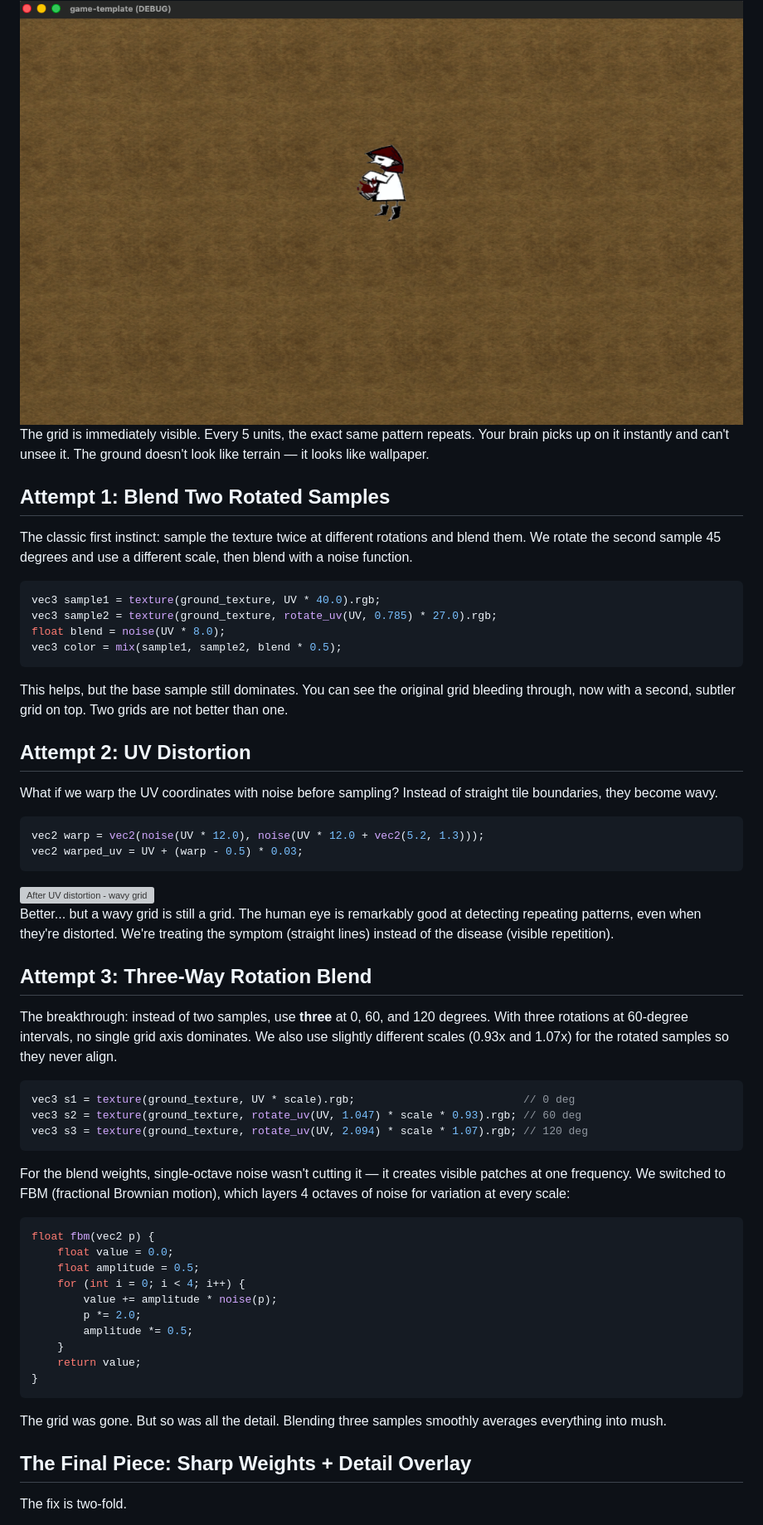
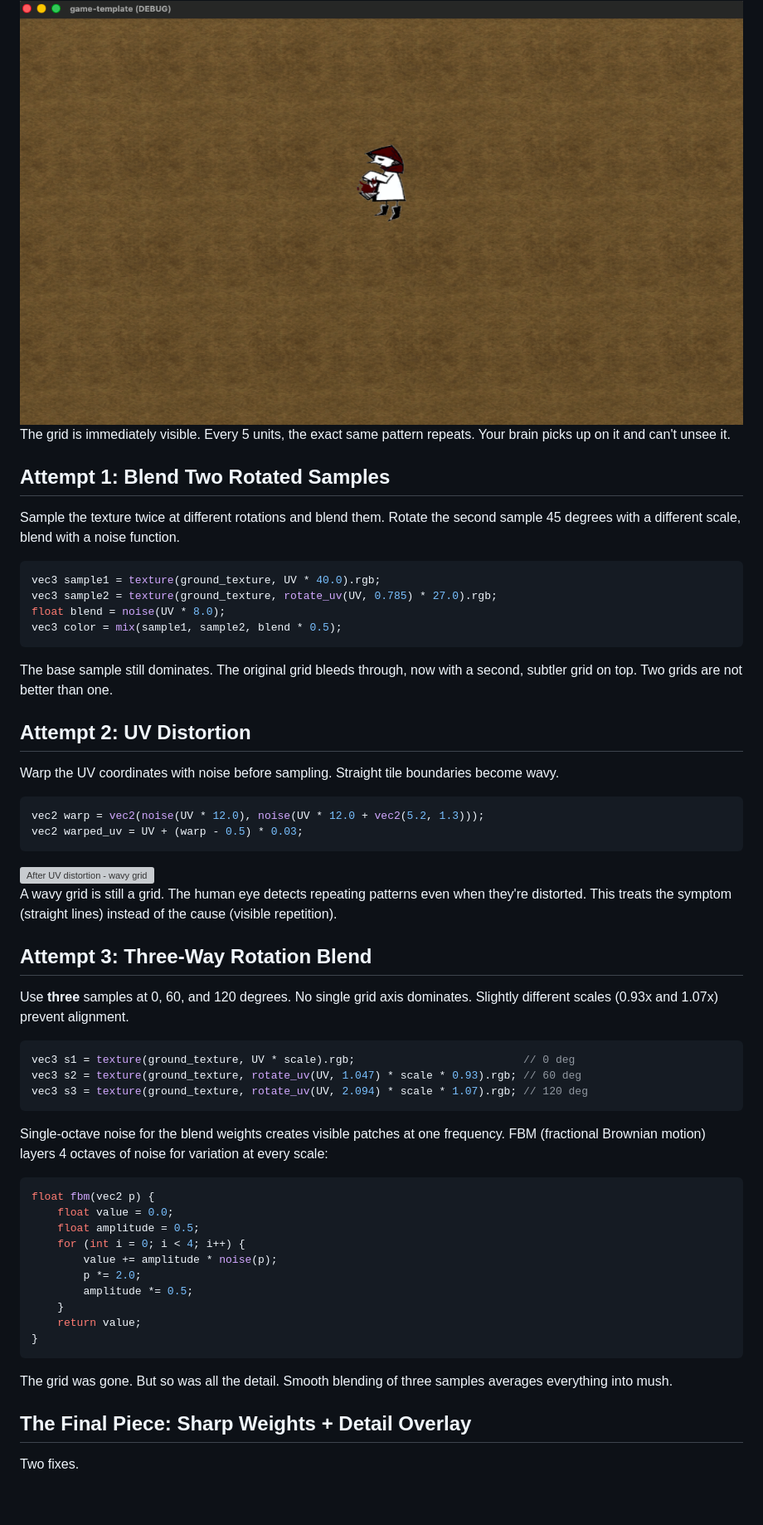
Before and after one commit to poga/scarlet.engineering, a Markdown page: blog/posts/2026-03-30-ground-shader.md, the part around one of its changes. Shown at 83% size. Drawn GitHub-style; blank space fills up the shorter version; grey boxes are pictures that could not be loaded.

````diff
--- a/blog/posts/2026-03-30-ground-shader.md
+++ b/blog/posts/2026-03-30-ground-shader.md
@@ -15,11 +15,11 @@ The simplest way to texture a large ground plane: take a 512x512 dirt texture, s
 
 <img src="/blog/images/ground-shader-naive.png" alt="First attempt - visible grid" style="max-width: 100%;" />
 
-The grid is immediately visible. Every 5 units, the exact same pattern repeats. Your brain picks up on it instantly and can't unsee it. The ground doesn't look like terrain — it looks like wallpaper.
+The grid is immediately visible. Every 5 units, the exact same pattern repeats. Your brain picks up on it and can't unsee it.
 
 ## Attempt 1: Blend Two Rotated Samples
 
-The classic first instinct: sample the texture twice at different rotations and blend them. We rotate the second sample 45 degrees and use a different scale, then blend with a noise function.
+Sample the texture twice at different rotations and blend them. Rotate the second sample 45 degrees with a different scale, blend with a noise function.
 
 ```glsl
 vec3 sample1 = texture(ground_texture, UV * 40.0).rgb;
@@ -28,11 +28,11 @@ float blend = noise(UV * 8.0);
 vec3 color = mix(sample1, sample2, blend * 0.5);
 ```
 
-This helps, but the base sample still dominates. You can see the original grid bleeding through, now with a second, subtler grid on top. Two grids are not better than one.
+The base sample still dominates. The original grid bleeds through, now with a second, subtler grid on top. Two grids are not better than one.
 
 ## Attempt 2: UV Distortion
 
-What if we warp the UV coordinates with noise before sampling? Instead of straight tile boundaries, they become wavy.
+Warp the UV coordinates with noise before sampling. Straight tile boundaries become wavy.
 
 ```glsl
 vec2 warp = vec2(noise(UV * 12.0), noise(UV * 12.0 + vec2(5.2, 1.3)));
@@ -41,11 +41,11 @@ vec2 warped_uv = UV + (warp - 0.5) * 0.03;
 
 <img src="/blog/images/ground-shader-uv-distortion.png" alt="After UV distortion - wavy grid" style="max-width: 100%;" />
 
-Better... but a wavy grid is still a grid. The human eye is remarkably good at detecting repeating patterns, even when they're distorted. We're treating the symptom (straight lines) instead of the disease (visible repetition).
+A wavy grid is still a grid. The human eye detects repeating patterns even when they're distorted. This treats the symptom (straight lines) instead of the cause (visible repetition).
 
 ## Attempt 3: Three-Way Rotation Blend
 
-The breakthrough: instead of two samples, use **three** at 0, 60, and 120 degrees. With three rotations at 60-degree intervals, no single grid axis dominates. We also use slightly different scales (0.93x and 1.07x) for the rotated samples so they never align.
+Use **three** samples at 0, 60, and 120 degrees. No single grid axis dominates. Slightly different scales (0.93x and 1.07x) prevent alignment.
 
 ```glsl
 vec3 s1 = texture(ground_texture, UV * scale).rgb;                          // 0 deg
@@ -53,7 +53,7 @@ vec3 s2 = texture(ground_texture, rotate_uv(UV, 1.047) * scale * 0.93).rgb; // 6
 vec3 s3 = texture(ground_texture, rotate_uv(UV, 2.094) * scale * 1.07).rgb; // 120 deg
 ```
 
-For the blend weights, single-octave noise wasn't cutting it — it creates visible patches at one frequency. We switched to FBM (fractional Brownian motion), which layers 4 octaves of noise for variation at every scale:
+Single-octave noise for the blend weights creates visible patches at one frequency. FBM (fractional Brownian motion) layers 4 octaves of noise for variation at every scale:
 
 ```glsl
 float fbm(vec2 p) {
@@ -68,9 +68,9 @@ float fbm(vec2 p) {
 }
 ```
 
-The grid was gone. But so was all the detail. Blending three samples smoothly averages everything into mush.
+The grid was gone. But so was all the detail. Smooth blending of three samples averages everything into mush.
 
 ## The Final Piece: Sharp Weights + Detail Overlay
 
-The fix is two-fold.
+Two fixes.
 
````
Also changed, not shown: other parts of blog/posts/2026-03-30-ground-shader.md (+8 -10 lines).
